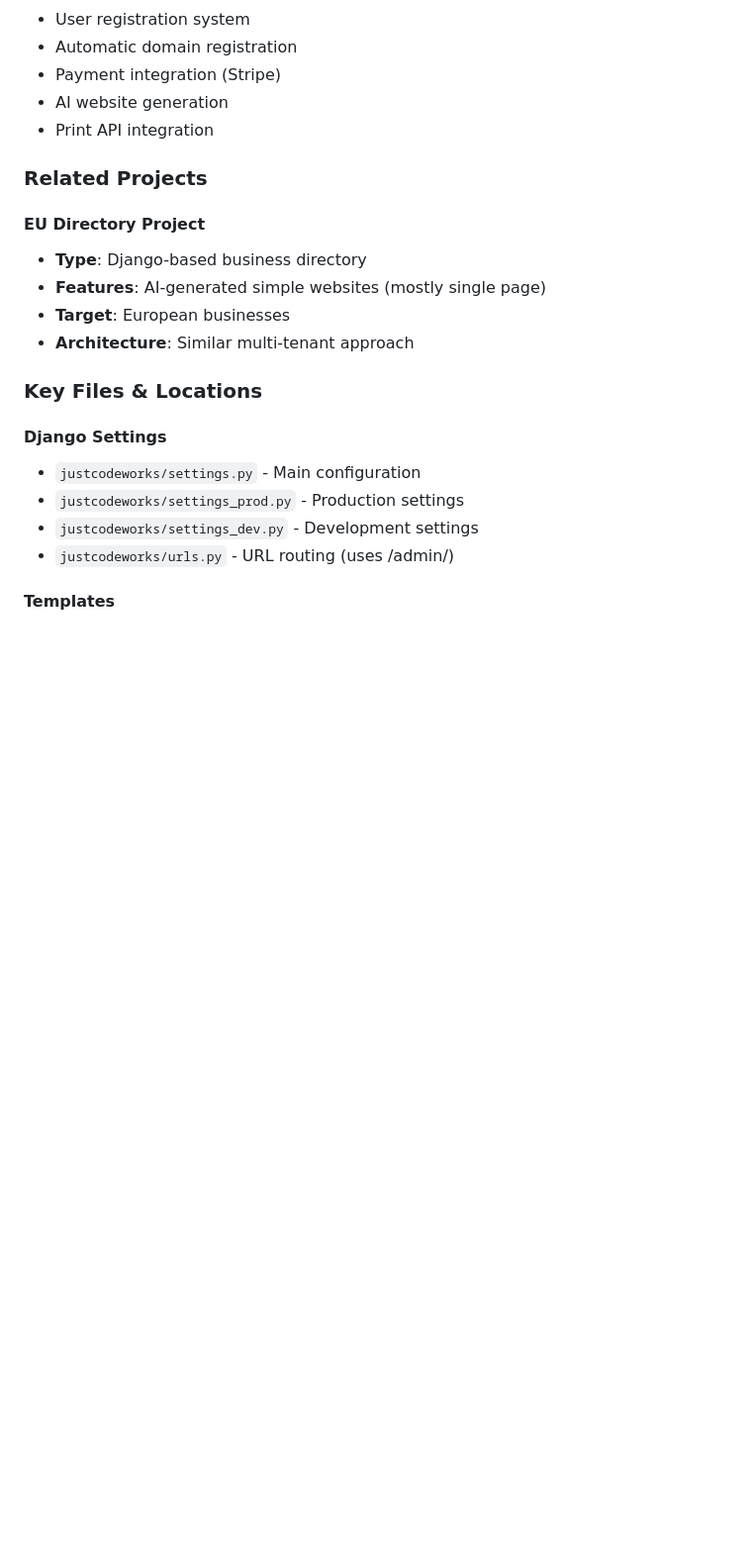
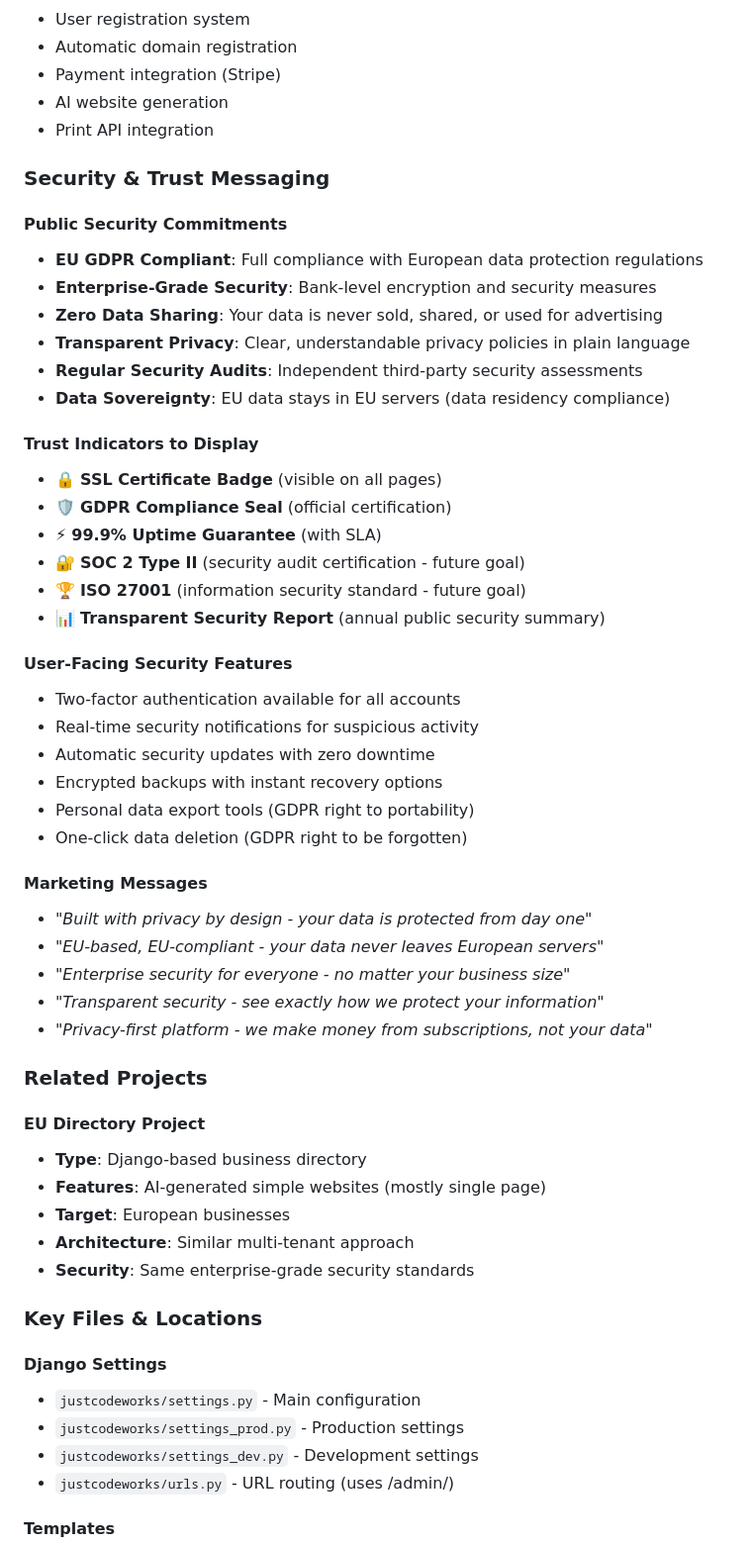
Before and after one commit to joaomcorreia/justcodeworkseu, a Markdown page: PROJECT_CONTEXT.md, the part around the change printed below. Shown: that part at 99% size. Drawn GitHub-style; blank space fills up the shorter version.

```diff
--- a/PROJECT_CONTEXT.md
+++ b/PROJECT_CONTEXT.md
@@ -87,6 +94,39 @@ client1.com, client2.com, etc. (Tenant Schemas)
 - AI website generation
 - Print API integration
 
+### Security & Trust Messaging
+
+#### **Public Security Commitments**
+- **EU GDPR Compliant**: Full compliance with European data protection regulations
+- **Enterprise-Grade Security**: Bank-level encryption and security measures
+- **Zero Data Sharing**: Your data is never sold, shared, or used for advertising
+- **Transparent Privacy**: Clear, understandable privacy policies in plain language
+- **Regular Security Audits**: Independent third-party security assessments
+- **Data Sovereignty**: EU data stays in EU servers (data residency compliance)
+
+#### **Trust Indicators to Display**
+- 🔒 **SSL Certificate Badge** (visible on all pages)
+- 🛡️ **GDPR Compliance Seal** (official certification)
+- ⚡ **99.9% Uptime Guarantee** (with SLA)
+- 🔐 **SOC 2 Type II** (security audit certification - future goal)
+- 🏆 **ISO 27001** (information security standard - future goal)
+- 📊 **Transparent Security Report** (annual public security summary)
+
+#### **User-Facing Security Features**
+- Two-factor authentication available for all accounts
+- Real-time security notifications for suspicious activity
+- Automatic security updates with zero downtime
+- Encrypted backups with instant recovery options
+- Personal data export tools (GDPR right to portability)
+- One-click data deletion (GDPR right to be forgotten)
+
+#### **Marketing Messages**
+- *"Built with privacy by design - your data is protected from day one"*
+- *"EU-based, EU-compliant - your data never leaves European servers"*
+- *"Enterprise security for everyone - no matter your business size"*
+- *"Transparent security - see exactly how we protect your information"*
+- *"Privacy-first platform - we make money from subscriptions, not your data"*
+
 ### Related Projects
 
 #### EU Directory Project
@@ -94,6 +134,7 @@ client1.com, client2.com, etc. (Tenant Schemas)
 - **Features**: AI-generated simple websites (mostly single page)
 - **Target**: European businesses
 - **Architecture**: Similar multi-tenant approach
+- **Security**: Same enterprise-grade security standards
 
 ### Key Files & Locations
 
```
Also changed, not shown: other parts of PROJECT_CONTEXT.md (+99 -14 lines).
